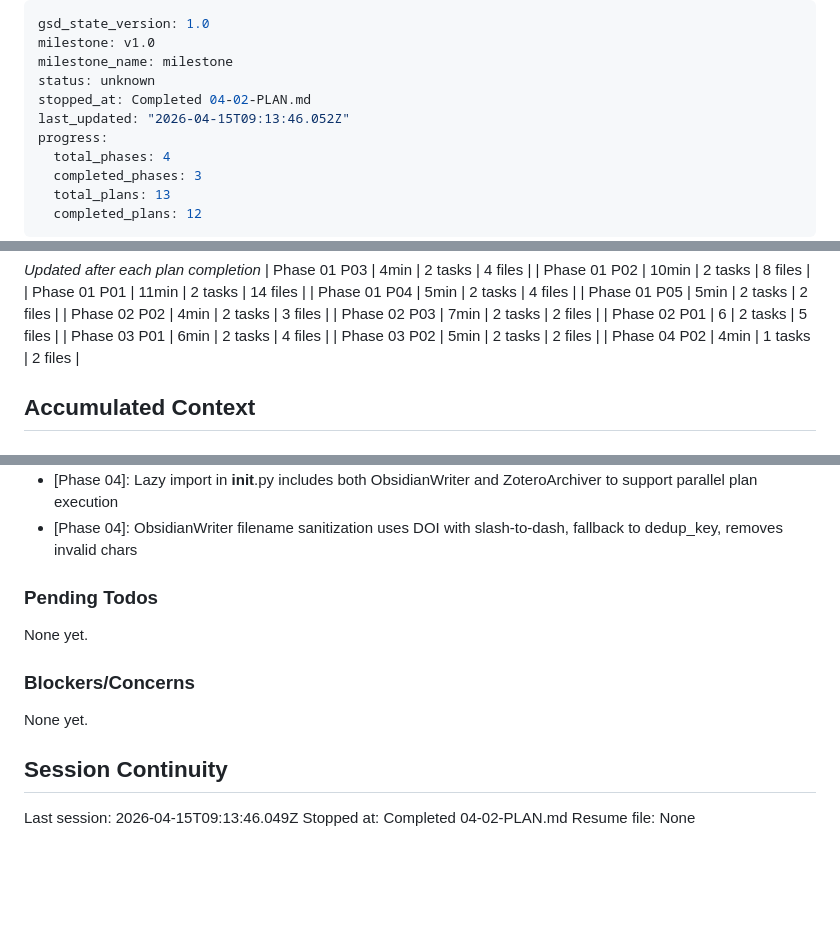
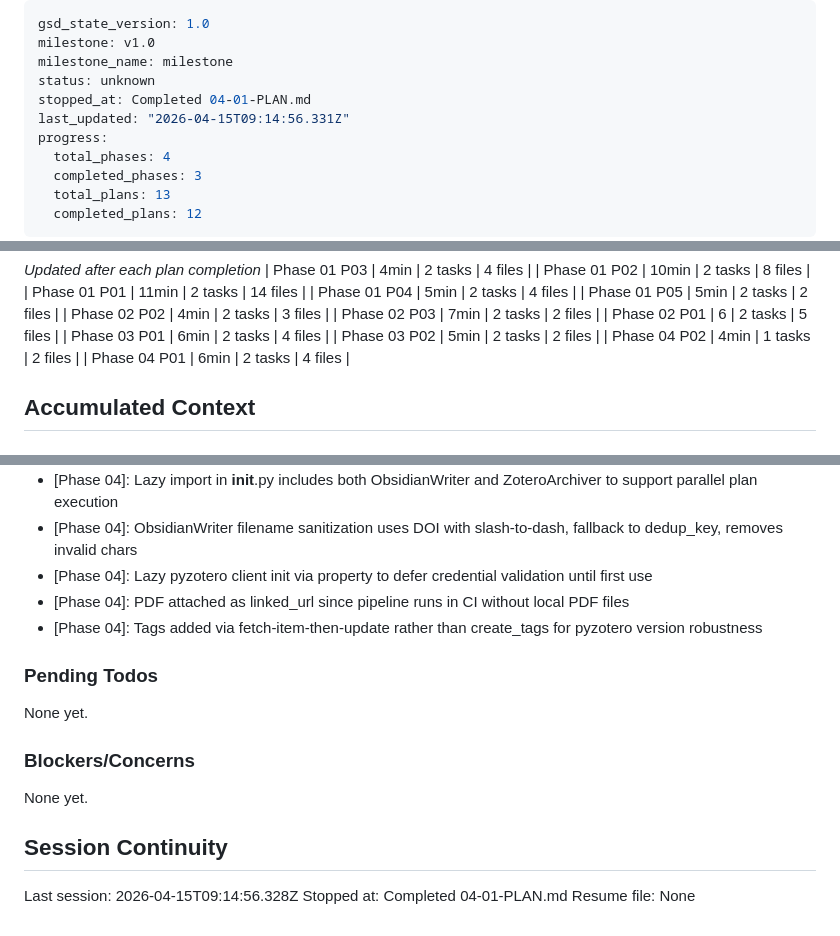
Before and after one commit to Shelterxx/daily-paper-read, a Markdown page: .planning/STATE.md, 3 parts joined by grey strips. Drawn GitHub-style; blank space fills up the shorter version.

```diff
--- a/.planning/STATE.md
+++ b/.planning/STATE.md
@@ -3,8 +3,8 @@ gsd_state_version: 1.0
 milestone: v1.0
 milestone_name: milestone
 status: unknown
-stopped_at: Completed 04-02-PLAN.md
-last_updated: "2026-04-15T09:13:46.052Z"
+stopped_at: Completed 04-01-PLAN.md
+last_updated: "2026-04-15T09:14:56.331Z"
 progress:
   total_phases: 4
   completed_phases: 3
@@ -59,6 +59,7 @@ Plan: 2 of 3
 | Phase 03 P01 | 6min | 2 tasks | 4 files |
 | Phase 03 P02 | 5min | 2 tasks | 2 files |
 | Phase 04 P02 | 4min | 1 tasks | 2 files |
+| Phase 04 P01 | 6min | 2 tasks | 4 files |
 
 ## Accumulated Context
 
@@ -101,6 +102,9 @@ Recent decisions affecting current work:
 - [Phase 03]: History saved before notification so current run papers available for next run comparisons
 - [Phase 04]: Lazy import in __init__.py includes both ObsidianWriter and ZoteroArchiver to support parallel plan execution
 - [Phase 04]: ObsidianWriter filename sanitization uses DOI with slash-to-dash, fallback to dedup_key, removes invalid chars
+- [Phase 04]: Lazy pyzotero client init via property to defer credential validation until first use
+- [Phase 04]: PDF attached as linked_url since pipeline runs in CI without local PDF files
+- [Phase 04]: Tags added via fetch-item-then-update rather than create_tags for pyzotero version robustness
 
 ### Pending Todos
 
@@ -112,6 +116,6 @@ None yet.
 
 ## Session Continuity
 
-Last session: 2026-04-15T09:13:46.049Z
-Stopped at: Completed 04-02-PLAN.md
+Last session: 2026-04-15T09:14:56.328Z
+Stopped at: Completed 04-01-PLAN.md
 Resume file: None
```
Also changed, not shown: .planning/REQUIREMENTS.md (+10 -10 lines), 1 other file.
